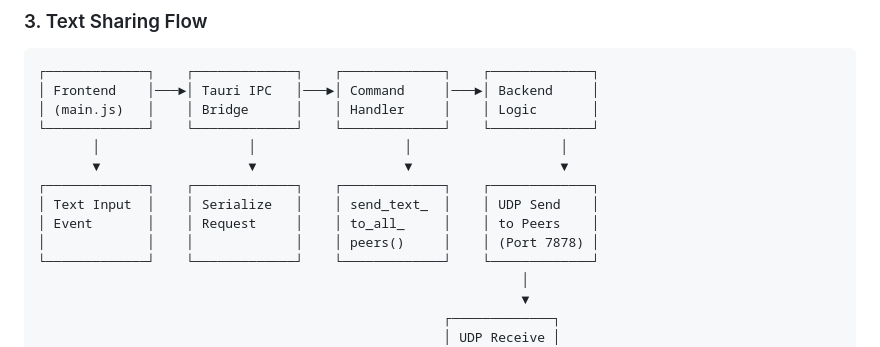
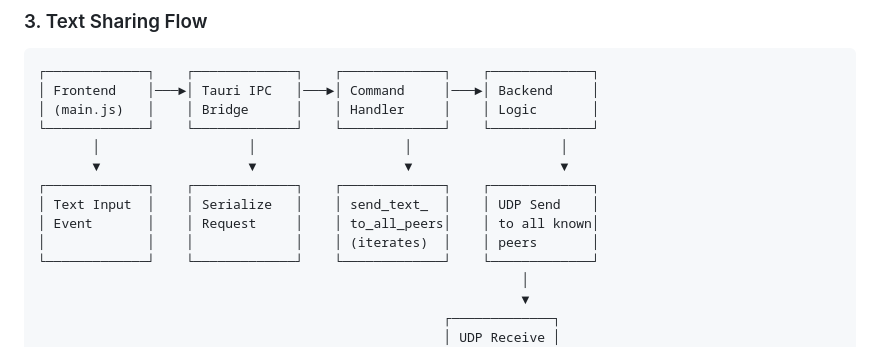
Before and after one commit to RushitSolanki/lanshare, a Markdown page: ARCHITECTURE.md, the part around the change. Rendered like a GitHub page.

```diff
--- a/ARCHITECTURE.md
+++ b/ARCHITECTURE.md
@@ -252,8 +252,8 @@ LanShare is a peer-to-peer file sharing application built with Tauri 2.x and Rus
        ▼                   ▼                   ▼                   ▼
 ┌─────────────┐    ┌─────────────┐    ┌─────────────┐    ┌─────────────┐
 │ Text Input  │    │ Serialize   │    │ send_text_  │    │ UDP Send    │
-│ Event       │    │ Request     │    │ to_all_     │    │ to Peers    │
-│             │    │             │    │ peers()     │    │ (Port 7878) │
+│ Event       │    │ Request     │    │ to_all_peers│    │ to all known│
+│             │    │             │    │ (iterates)  │    │ peers       │
 └─────────────┘    └─────────────┘    └─────────────┘    └─────────────┘
                                                               │
                                                               ▼
```
Also changed, not shown: README.md (+35 -65 lines).
